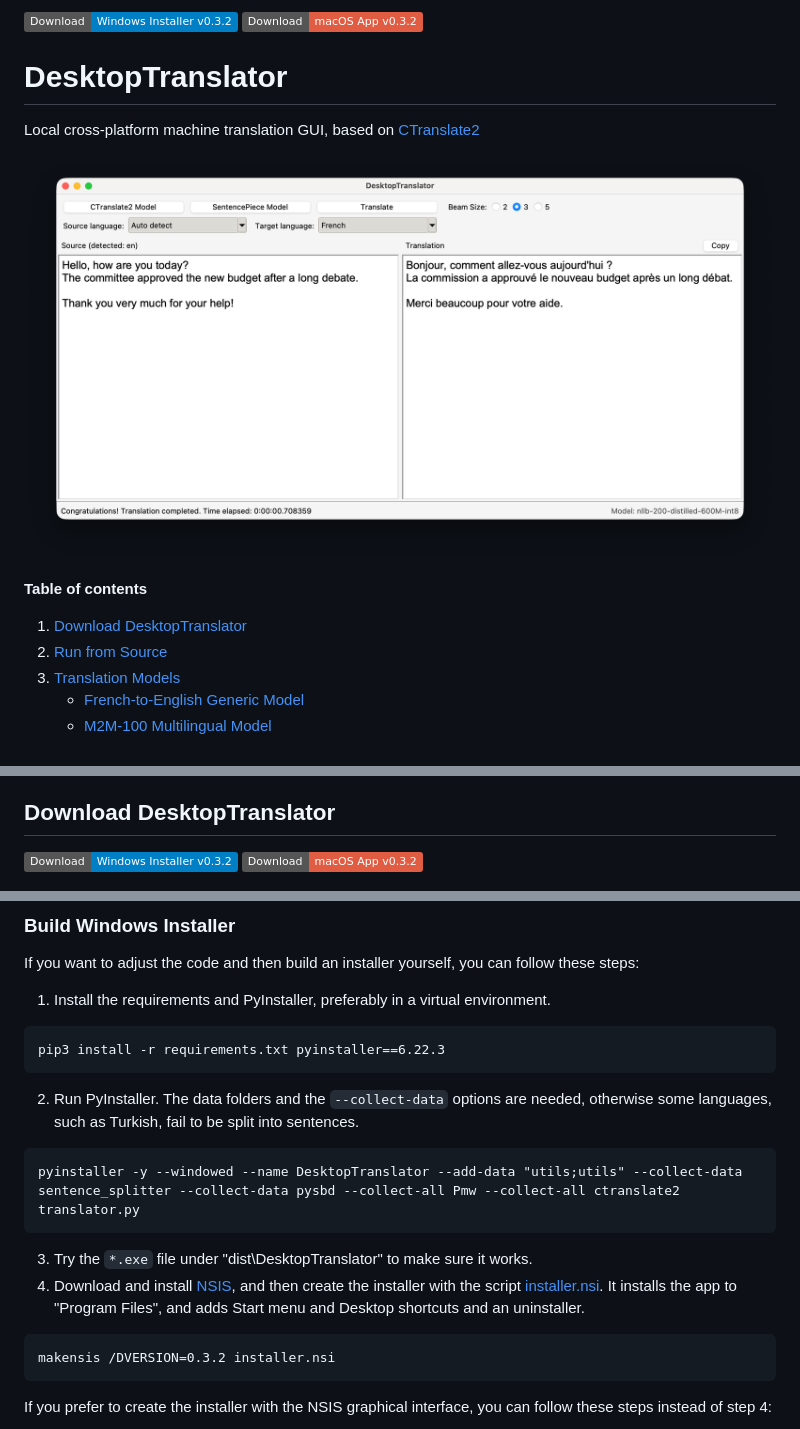
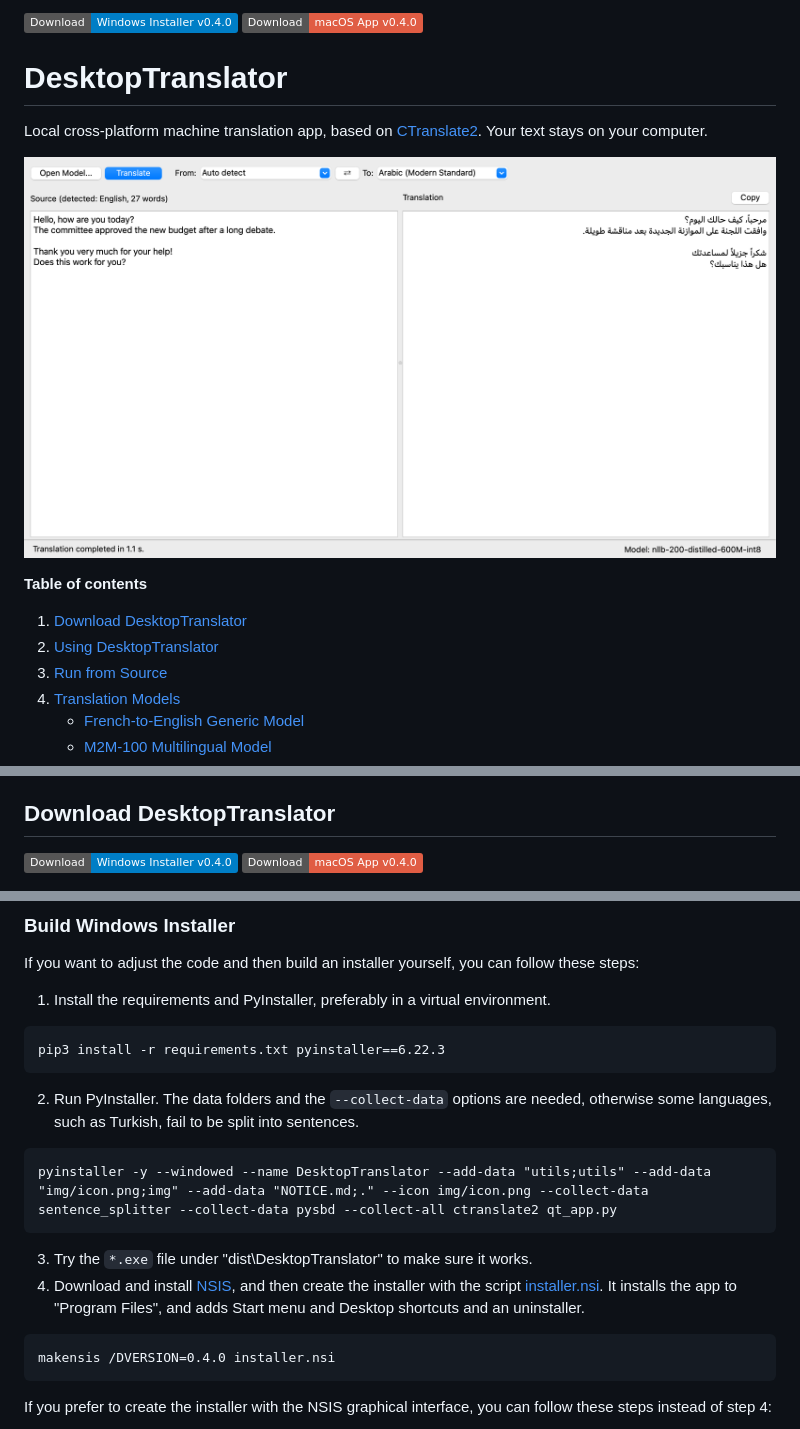
Before and after one commit to ymoslem/DesktopTranslator, a Markdown page: README.md, 3 parts joined by grey strips. GitHub-like rendering; pictures changed too: img/DesktopTranslator.png; badges without logos.

Commit message:
Update the README, CHANGELOG, and screenshot for the Qt interface

````diff
--- a/README.md
+++ b/README.md
@@ -1,14 +1,15 @@
-[![DesktopTranslator](https://img.shields.io/badge/Download-Windows_Installer_v0.3.2-blue)](https://github.com/ymoslem/DesktopTranslator/releases/download/v0.3.2/DesktopTranslator_Windows_0.3.2.exe)
-[![DesktopTranslator](https://img.shields.io/badge/Download-macOS_App_v0.3.2-red)](https://github.com/ymoslem/DesktopTranslator/releases/download/v0.3.2/DesktopTranslator_macOS_0.3.2.zip)
+[![DesktopTranslator](https://img.shields.io/badge/Download-Windows_Installer_v0.4.0-blue)](https://github.com/ymoslem/DesktopTranslator/releases/download/v0.4.0/DesktopTranslator_Windows_0.4.0.exe)
+[![DesktopTranslator](https://img.shields.io/badge/Download-macOS_App_v0.4.0-red)](https://github.com/ymoslem/DesktopTranslator/releases/download/v0.4.0/DesktopTranslator_macOS_0.4.0.zip)
 
 # DesktopTranslator
-Local cross-platform machine translation GUI, based on [CTranslate2](https://github.com/OpenNMT/CTranslate2)
+Local cross-platform machine translation app, based on [CTranslate2](https://github.com/OpenNMT/CTranslate2). Your text stays on your computer.
 
 ![DesktopTranslator](img/DesktopTranslator.png)
 
 **Table of contents**
 
 1. [Download DesktopTranslator](#download-desktoptranslator)
+1. [Using DesktopTranslator](#using-desktoptranslator)
 1. [Run from Source](#run-from-source)
 1. [Translation Models](#translation-models)
     * [French-to-English Generic Model](#french-to-english-generic-model)
@@ -23,8 +24,8 @@ Local cross-platform machine translation GUI, based on [CTranslate2](https://git
 
 ## Download DesktopTranslator
 
-[![DesktopTranslator](https://img.shields.io/badge/Download-Windows_Installer_v0.3.2-blue)](https://github.com/ymoslem/DesktopTranslator/releases/download/v0.3.2/DesktopTranslator_Windows_0.3.2.exe)
-[![DesktopTranslator](https://img.shields.io/badge/Download-macOS_App_v0.3.2-red)](https://github.com/ymoslem/DesktopTranslator/releases/download/v0.3.2/DesktopTranslator_macOS_0.3.2.zip)
+[![DesktopTranslator](https://img.shields.io/badge/Download-Windows_Installer_v0.4.0-blue)](https://github.com/ymoslem/DesktopTranslator/releases/download/v0.4.0/DesktopTranslator_Windows_0.4.0.exe)
+[![DesktopTranslator](https://img.shields.io/badge/Download-macOS_App_v0.4.0-red)](https://github.com/ymoslem/DesktopTranslator/releases/download/v0.4.0/DesktopTranslator_macOS_0.4.0.zip)
 
 <img src="img/installer.png" width="60%">
 
@@ -112,12 +133,12 @@ pip3 install -r requirements.txt pyinstaller==6.22.3
 
 2. Run PyInstaller. The data folders and the `--collect-data` options are needed, otherwise some languages, such as Turkish, fail to be split into sentences.
 ```
-pyinstaller -y --windowed --name DesktopTranslator --add-data "utils;utils" --collect-data sentence_splitter --collect-data pysbd --collect-all Pmw --collect-all ctranslate2 translator.py
+pyinstaller -y --windowed --name DesktopTranslator --add-data "utils;utils" --add-data "img/icon.png;img" --add-data "NOTICE.md;." --icon img/icon.png --collect-data sentence_splitter --collect-data pysbd --collect-all ctranslate2 qt_app.py
 ```
 3. Try the `*.exe` file under "dist\DesktopTranslator" to make sure it works.
 4. Download and install [NSIS](https://nsis.sourceforge.io/Download), and then create the installer with the script [installer.nsi](installer.nsi). It installs the app to "Program Files", and adds Start menu and Desktop shortcuts and an uninstaller.
 ```
-makensis /DVERSION=0.3.2 installer.nsi
+makensis /DVERSION=0.4.0 installer.nsi
 ```
 
 If you prefer to create the installer with the NSIS graphical interface, you can follow these steps instead of step 4:
````
Also changed, not shown: other parts of README.md (+42 -22 lines), CHANGELOG.md (+24 -0 lines).
